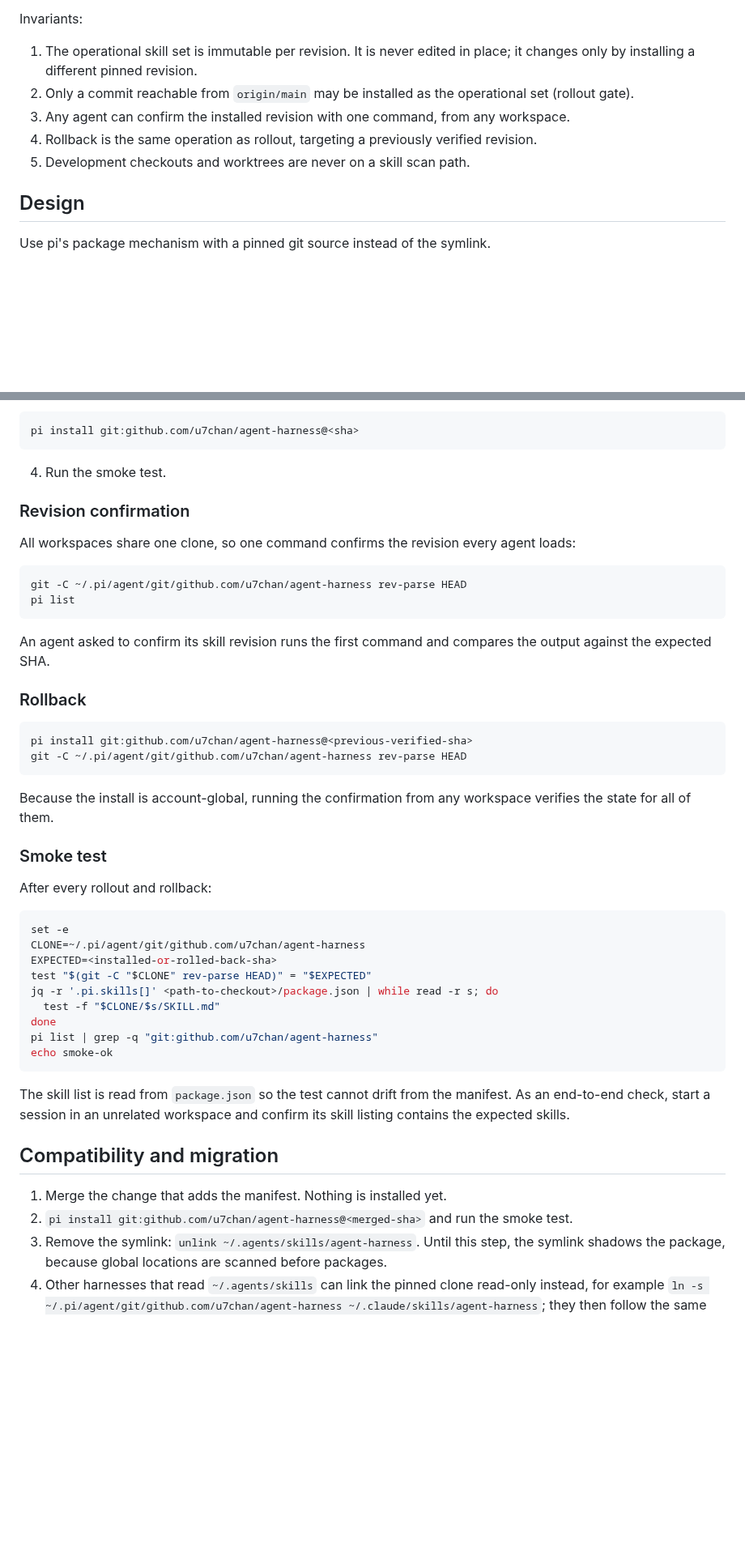
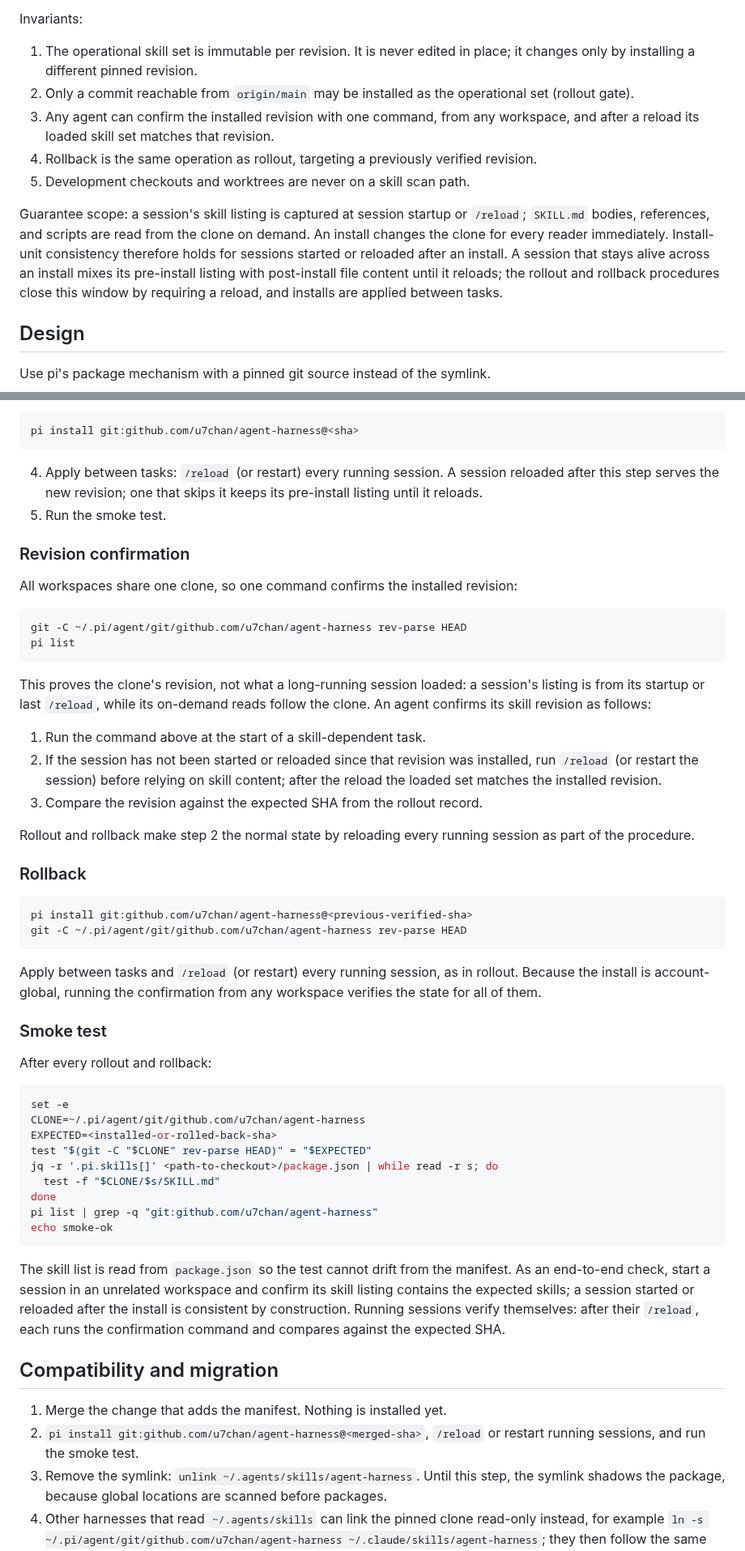
Before and after one commit to u7chan/agent-harness, a Markdown page: _docs/skill-distribution.md, 2 parts joined by grey strips. Shown at 81% size. Drawn GitHub-style; blank space fills up the shorter version.

Commit message:
docs(skills): scope revision guarantee to reload boundary and require reload on rollout

````diff
--- a/_docs/skill-distribution.md
+++ b/_docs/skill-distribution.md
@@ -28,9 +28,11 @@ Invariants:
 
 1. The operational skill set is immutable per revision. It is never edited in place; it changes only by installing a different pinned revision.
 2. Only a commit reachable from `origin/main` may be installed as the operational set (rollout gate).
-3. Any agent can confirm the installed revision with one command, from any workspace.
+3. Any agent can confirm the installed revision with one command, from any workspace, and after a reload its loaded skill set matches that revision.
 4. Rollback is the same operation as rollout, targeting a previously verified revision.
 5. Development checkouts and worktrees are never on a skill scan path.
+
+Guarantee scope: a session's skill listing is captured at session startup or `/reload`; `SKILL.md` bodies, references, and scripts are read from the clone on demand. An install changes the clone for every reader immediately. Install-unit consistency therefore holds for sessions started or reloaded after an install. A session that stays alive across an install mixes its pre-install listing with post-install file content until it reloads; the rollout and rollback procedures close this window by requiring a reload, and installs are applied between tasks.
 
 ## Design
 
@@ -77,18 +79,25 @@ git merge-base --is-ancestor <sha> origin/main && echo gate-ok
 pi install git:github.com/u7chan/agent-harness@<sha>
 ```
 
-4. Run the smoke test.
+4. Apply between tasks: `/reload` (or restart) every running session. A session reloaded after this step serves the new revision; one that skips it keeps its pre-install listing until it reloads.
+5. Run the smoke test.
 
 ### Revision confirmation
 
-All workspaces share one clone, so one command confirms the revision every agent loads:
+All workspaces share one clone, so one command confirms the installed revision:
 
 ```bash
 git -C ~/.pi/agent/git/github.com/u7chan/agent-harness rev-parse HEAD
 pi list
 ```
 
-An agent asked to confirm its skill revision runs the first command and compares the output against the expected SHA.
+This proves the clone's revision, not what a long-running session loaded: a session's listing is from its startup or last `/reload`, while its on-demand reads follow the clone. An agent confirms its skill revision as follows:
+
+1. Run the command above at the start of a skill-dependent task.
+2. If the session has not been started or reloaded since that revision was installed, run `/reload` (or restart the session) before relying on skill content; after the reload the loaded set matches the installed revision.
+3. Compare the revision against the expected SHA from the rollout record.
+
+Rollout and rollback make step 2 the normal state by reloading every running session as part of the procedure.
 
 ### Rollback
 
@@ -97,7 +106,7 @@ pi install git:github.com/u7chan/agent-harness@<previous-verified-sha>
 git -C ~/.pi/agent/git/github.com/u7chan/agent-harness rev-parse HEAD
 ```
 
-Because the install is account-global, running the confirmation from any workspace verifies the state for all of them.
+Apply between tasks and `/reload` (or restart) every running session, as in rollout. Because the install is account-global, running the confirmation from any workspace verifies the state for all of them.
 
 ### Smoke test
 
@@ -115,12 +124,12 @@ pi list | grep -q "git:github.com/u7chan/agent-harness"
 echo smoke-ok
 ```
 
-The skill list is read from `package.json` so the test cannot drift from the manifest. As an end-to-end check, start a session in an unrelated workspace and confirm its skill listing contains the expected skills.
+The skill list is read from `package.json` so the test cannot drift from the manifest. As an end-to-end check, start a session in an unrelated workspace and confirm its skill listing contains the expected skills; a session started or reloaded after the install is consistent by construction. Running sessions verify themselves: after their `/reload`, each runs the confirmation command and compares against the expected SHA.
 
 ## Compatibility and migration
 
 1. Merge the change that adds the manifest. Nothing is installed yet.
-2. `pi install git:github.com/u7chan/agent-harness@<merged-sha>` and run the smoke test.
+2. `pi install git:github.com/u7chan/agent-harness@<merged-sha>`, `/reload` or restart running sessions, and run the smoke test.
 3. Remove the symlink: `unlink ~/.agents/skills/agent-harness`. Until this step, the symlink shadows the package, because global locations are scanned before packages.
 4. Other harnesses that read `~/.agents/skills` can link the pinned clone read-only instead, for example `ln -s ~/.pi/agent/git/github.com/u7chan/agent-harness ~/.claude/skills/agent-harness`; they then follow the same pin without a second distribution path.
 
````
